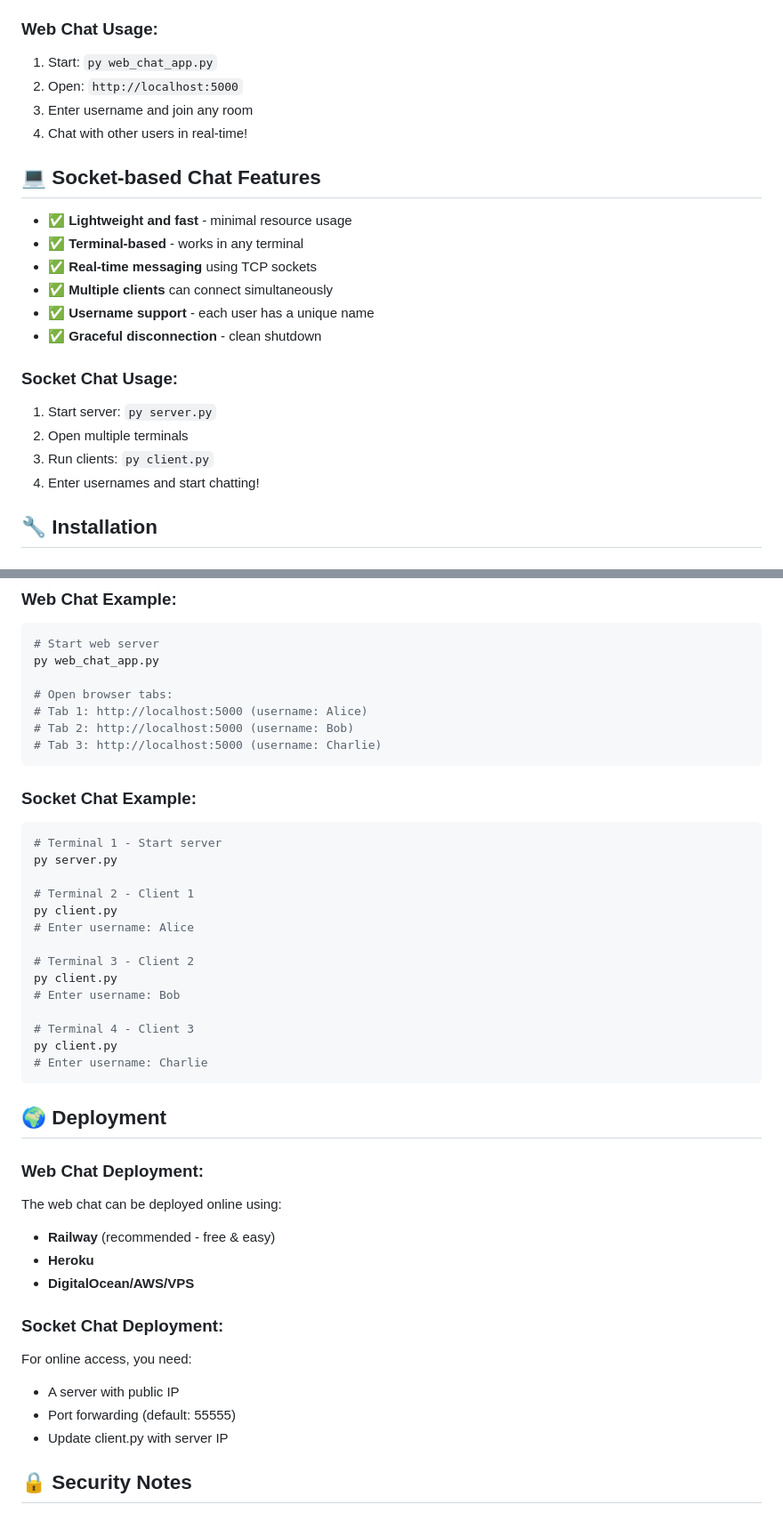
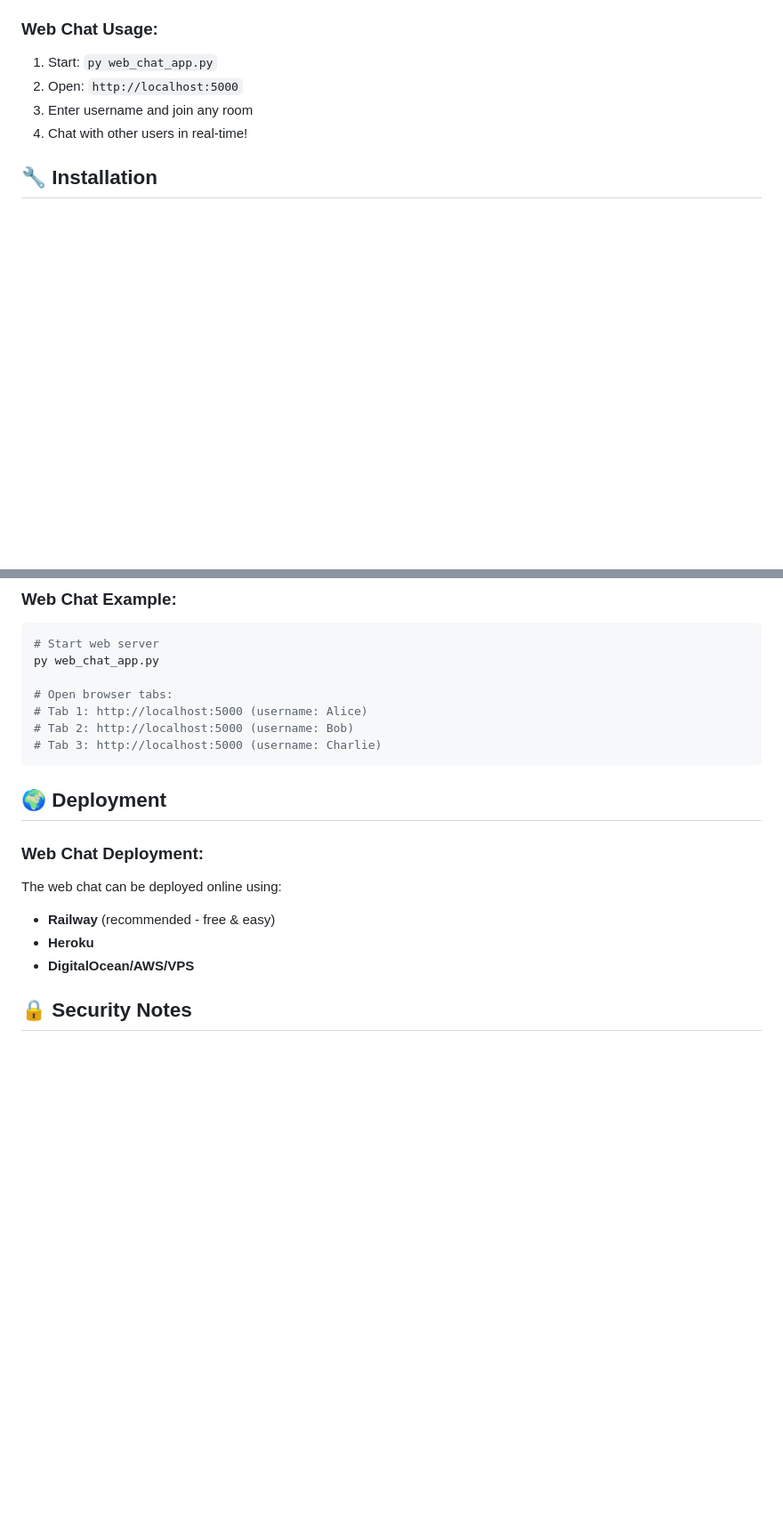
Before and after one commit to Rulervicky816/chat-room, a Markdown page: README.md, 2 parts joined by grey strips. Shown at 89% size. Rendered like a GitHub page; blank space fills up the shorter version.

````diff
--- a/README.md
+++ b/README.md
@@ -61,21 +61,6 @@ chat-room-project/
 3. Enter username and join any room
 4. Chat with other users in real-time!
 
-## 💻 Socket-based Chat Features
-
-- ✅ **Lightweight and fast** - minimal resource usage
-- ✅ **Terminal-based** - works in any terminal
-- ✅ **Real-time messaging** using TCP sockets
-- ✅ **Multiple clients** can connect simultaneously
-- ✅ **Username support** - each user has a unique name
-- ✅ **Graceful disconnection** - clean shutdown
-
-### **Socket Chat Usage:**
-1. Start server: `py server.py`
-2. Open multiple terminals
-3. Run clients: `py client.py`
-4. Enter usernames and start chatting!
-
 ## 🔧 Installation
 
 ### **Requirements:**
@@ -104,23 +89,6 @@ py web_chat_app.py
 # Tab 3: http://localhost:5000 (username: Charlie)
 ```
 
-### **Socket Chat Example:**
-```bash
-# Terminal 1 - Start server
-py server.py
-
-# Terminal 2 - Client 1
-py client.py
-# Enter username: Alice
-
-# Terminal 3 - Client 2
-py client.py
-# Enter username: Bob
-
-# Terminal 4 - Client 3
-py client.py
-# Enter username: Charlie
-```
 
 ## 🌍 Deployment
 
@@ -129,12 +97,6 @@ The web chat can be deployed online using:
 - **Railway** (recommended - free & easy)
 - **Heroku**
 - **DigitalOcean/AWS/VPS**
-
-### **Socket Chat Deployment:**
-For online access, you need:
-- A server with public IP
-- Port forwarding (default: 55555)
-- Update client.py with server IP
 
 ## 🔒 Security Notes
 
````
Also changed, not shown: other parts of README.md (+0 -5 lines).
